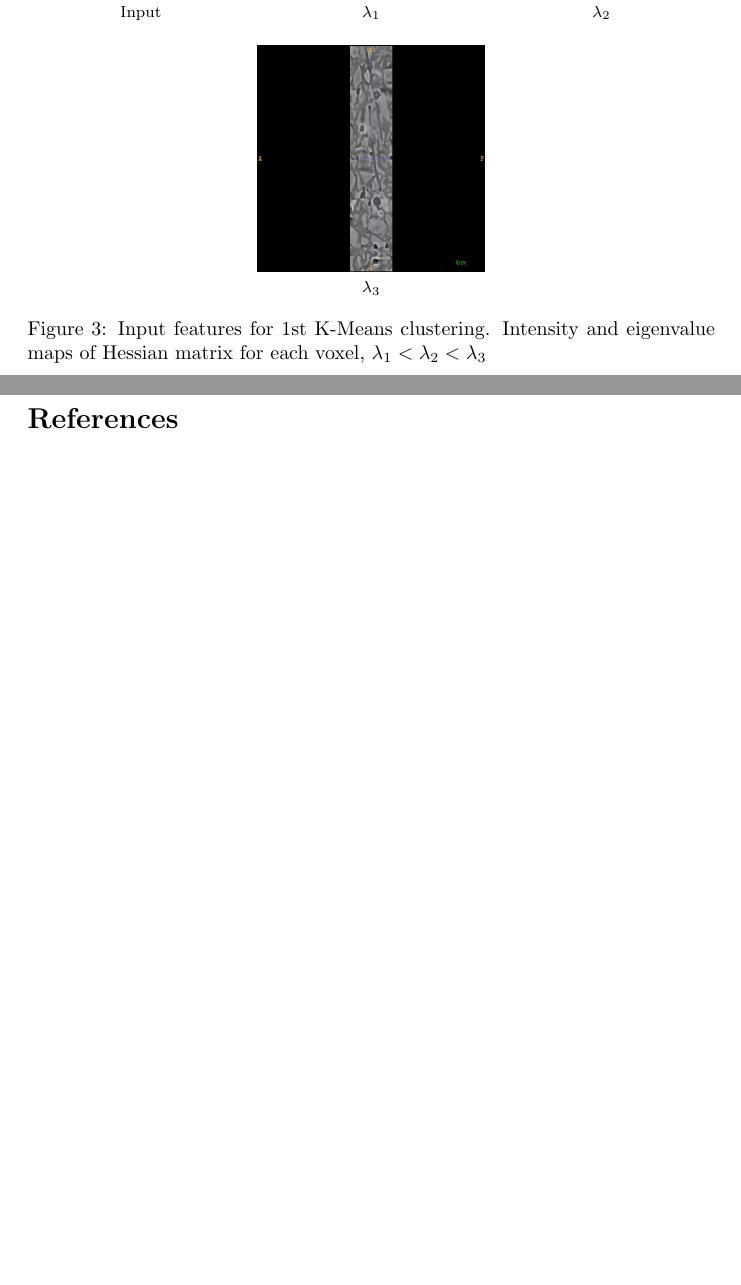
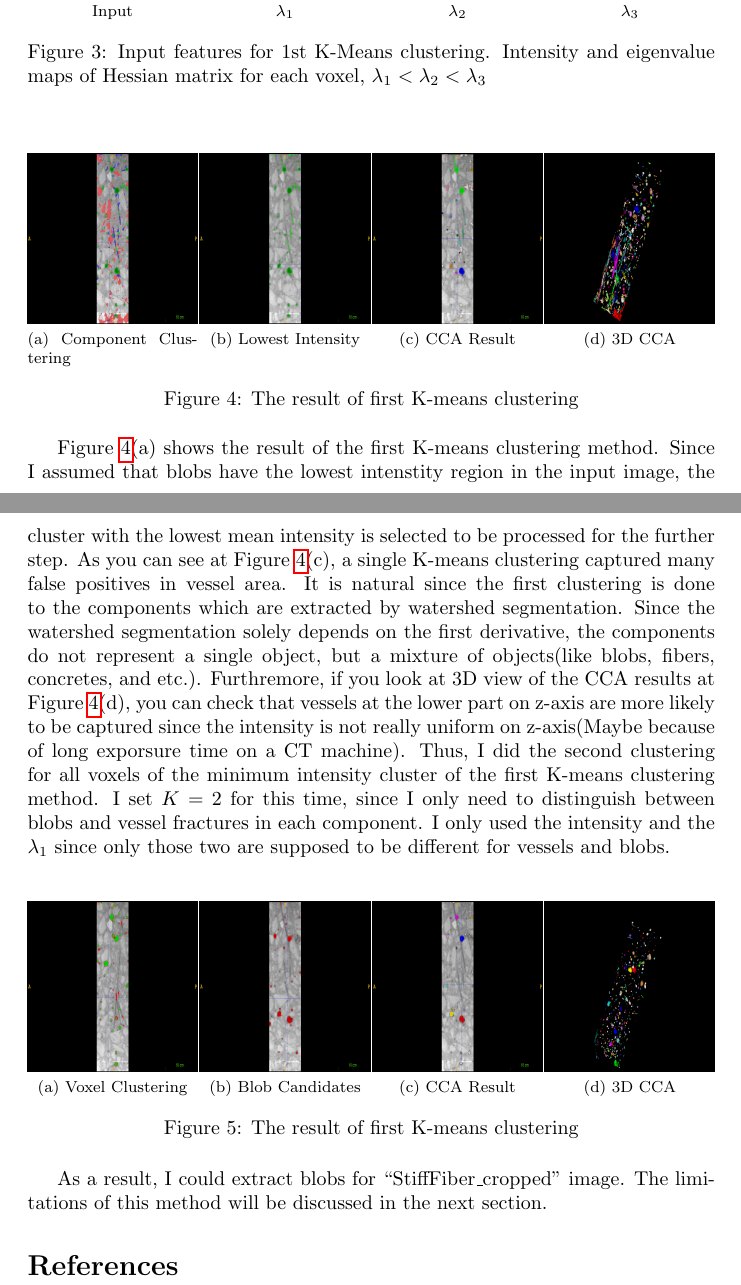
Before and after one commit to shong1/BlobDetectionDoc, a LaTeX document (15OCTReport.tex): two parts of pages 3 and 4 of 4, joined at a grey line, cut so that both start at the same text, the shorter picture padded with empty space. Compiled offline with pdfLaTeX.

Commit message:
Second Commit

```diff
--- a/15OCTReport.tex
+++ b/15OCTReport.tex
@@ -101,10 +101,10 @@ each component and put them into the clustering methods. As shown in Figure~\ref
 \begin{figure}[h!tb]
   \centering
   \captionsetup[subfigure]{labelformat=empty}
-  \subfloat[Input]{\includegraphics[width=40mm, height=40mm]{Image1.png}}  \hfill
-  \subfloat[$\lambda_1$]{\includegraphics[width=40mm, height=40mm]{E0Sigma21.png}}  \hfill
-  \subfloat[$\lambda_2$]{\includegraphics[width=40mm, height=40mm]{E1Sigma21.png}} \hfill
-  \subfloat[$\lambda_3$]{\includegraphics[width=40mm, height=40mm]{E2Sigma21.png}}
+  \subfloat[Input]{\includegraphics[width=30mm, height=30mm]{Image1.png}}  \hfill
+  \subfloat[$\lambda_1$]{\includegraphics[width=30mm, height=30mm]{E0Sigma21.png}}  \hfill
+  \subfloat[$\lambda_2$]{\includegraphics[width=30mm, height=30mm]{E1Sigma21.png}} \hfill
+  \subfloat[$\lambda_3$]{\includegraphics[width=30mm, height=30mm]{E2Sigma21.png}}
 \caption{Input features for 1st K-Means clustering. Intensity and eigenvalue maps of Hessian matrix for each voxel, $\lambda_1 < \lambda_2 < \lambda_3$}
 \label{figE}
 \end{figure}
@@ -117,2 +112,9 @@ each component and put them into the clustering methods. As shown in Figure~\ref
 \begin{figure}[h!tb]
   \centering
+  \captionsetup[subfigure]{}
+  \subfloat[Component Clustering]{\includegraphics[width=30mm, height=30mm]{1stKMeans1.png}}  \hfill
+  \subfloat[Lowest Intensity]{\includegraphics[width=30mm, height=30mm]{1stKMeansLowInten1.png}}  \hfill
+  \subfloat[CCA Result]{\includegraphics[width=30mm, height=30mm]{1stKMeansLowIntenCCA1.png}} \hfill
+  \subfloat[3D CCA]{\includegraphics[width=30mm, height=30mm]{1stKMeansLowIntenCCA3D.png}}
+\caption{The result of first K-means clustering}
+\label{fig1stK}
@@ -128,2 +121,11 @@ each component and put them into the clustering methods. As shown in Figure~\ref
 \end{figure}
 
+Figure~\ref{fig1stK}(a) shows the result of the first K-means clustering method. Since I assumed that blobs have the lowest intenstity region in the input image,
+the cluster with the lowest mean intensity is selected to be processed for the further step. As you can see at Figure~\ref{fig1stK}(c), a single K-means clustering
+captured many false positives in vessel area. It is natural since the first clustering is done to the components which are extracted by watershed segmentation.
+Since the watershed segmentation solely depends on the first derivative, the components do not represent a single object, but a mixture of objects(like blobs, fibers, concretes, and etc.).
+Furthremore, if you look at 3D view of the CCA results at Figure~\ref{fig1stK}(d), you can check that vessels at the lower part on z-axis
+are more likely to be captured since the intensity is not really uniform on z-axis(Maybe because of long exporsure time on a CT machine).
+Thus, I did the second clustering for all voxels of the minimum intensity cluster of the first K-means clustering method.
+I set $K = 2$ for this time, since I only need to distinguish between blobs and vessel fractures in each component. I only used the intensity and the $\lambda_1$ since only those two are supposed to
+be different for vessels and blobs.
@@ -135 +132,11 @@ cluster classes is appropriate.
 
+\begin{figure}[h!tb]
+  \centering
+  \captionsetup[subfigure]{}
+  \subfloat[Voxel Clustering]{\includegraphics[width=30mm, height=30mm]{2ndKMeans1.png}}  \hfill
+  \subfloat[Blob Candidates]{\includegraphics[width=30mm, height=30mm]{2ndKMeansBlob1.png}}  \hfill
+  \subfloat[CCA Result]{\includegraphics[width=30mm, height=30mm]{2ndKMeansCCA1.png}} \hfill
+  \subfloat[3D CCA]{\includegraphics[width=30mm, height=30mm]{2ndKMeansCCA3D.png}}
+\caption{The result of first K-means clustering}
+\label{fig2ndK}
+\end{figure}
@@ -141 +143,3 @@ Unlilke the shape analysis for an entire image, this method can have different $
 
+As a result, I could extract blobs for ``StiffFiber\_cropped'' image. The limitations of this method will be discussed in the next section.
+
```
Also changed, not shown: 15OCTReport.pdf, 1stKMeans1.png (added), 1stKMeans2.png (added), 1stKMeansLowInten1.png (added), 1stKMeansLowInten2.png (added), 1stKMeansLowIntenCCA1.png (added), 1stKMeansLowIntenCCA2.png (added), 1stKMeansLowIntenCCA3D.png (added), 2ndKMeans1.png (added), 2ndKMeans2.png (added), 2ndKMeansBlob1.png (added), 2ndKMeansBlob2.png (added), 2ndKMeansCCA1.png (added), 2ndKMeansCCA2.png (added), 2 more files, 4 other files.
